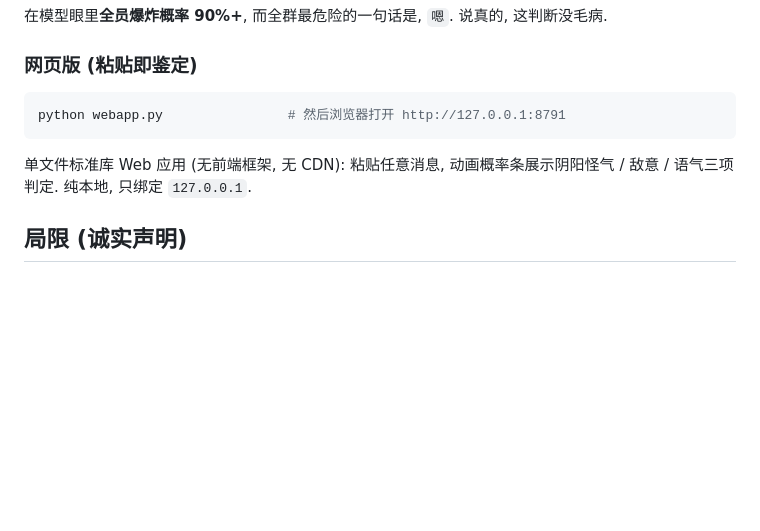
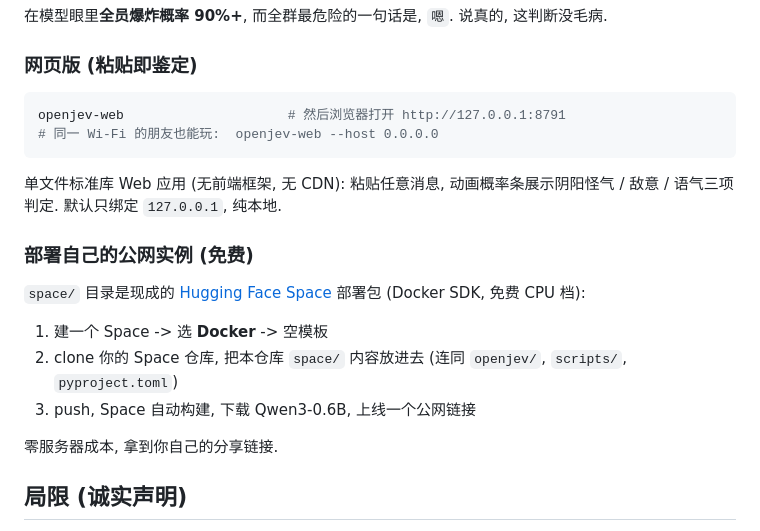
Before and after one commit to lookski/openjev, a Markdown page: README.zh-CN.md, the part around the change. Drawn GitHub-style; blank space fills up the shorter version.

````diff
--- a/README.zh-CN.md
+++ b/README.zh-CN.md
@@ -272,10 +272,21 @@ python examples/fun_chat_radar.py          # 默认老板-实习生剧本
 ### 网页版 (粘贴即鉴定)
 
 ```bash
-python webapp.py                # 然后浏览器打开 http://127.0.0.1:8791
+openjev-web                     # 然后浏览器打开 http://127.0.0.1:8791
+# 同一 Wi-Fi 的朋友也能玩:  openjev-web --host 0.0.0.0
 ```
 
-单文件标准库 Web 应用 (无前端框架, 无 CDN): 粘贴任意消息, 动画概率条展示阴阳怪气 / 敌意 / 语气三项判定. 纯本地, 只绑定 `127.0.0.1`.
+单文件标准库 Web 应用 (无前端框架, 无 CDN): 粘贴任意消息, 动画概率条展示阴阳怪气 / 敌意 / 语气三项判定. 默认只绑定 `127.0.0.1`, 纯本地.
+
+### 部署自己的公网实例 (免费)
+
+`space/` 目录是现成的 [Hugging Face Space](https://huggingface.co/spaces) 部署包 (Docker SDK, 免费 CPU 档):
+
+1. 建一个 Space -> 选 **Docker** -> 空模板
+2. clone 你的 Space 仓库, 把本仓库 `space/` 内容放进去 (连同 `openjev/`, `scripts/`, `pyproject.toml`)
+3. push, Space 自动构建, 下载 Qwen3-0.6B, 上线一个公网链接
+
+零服务器成本, 拿到你自己的分享链接.
 
 ## 局限 (诚实声明)
 
````
Also changed, not shown: README.md (+13 -2 lines).
